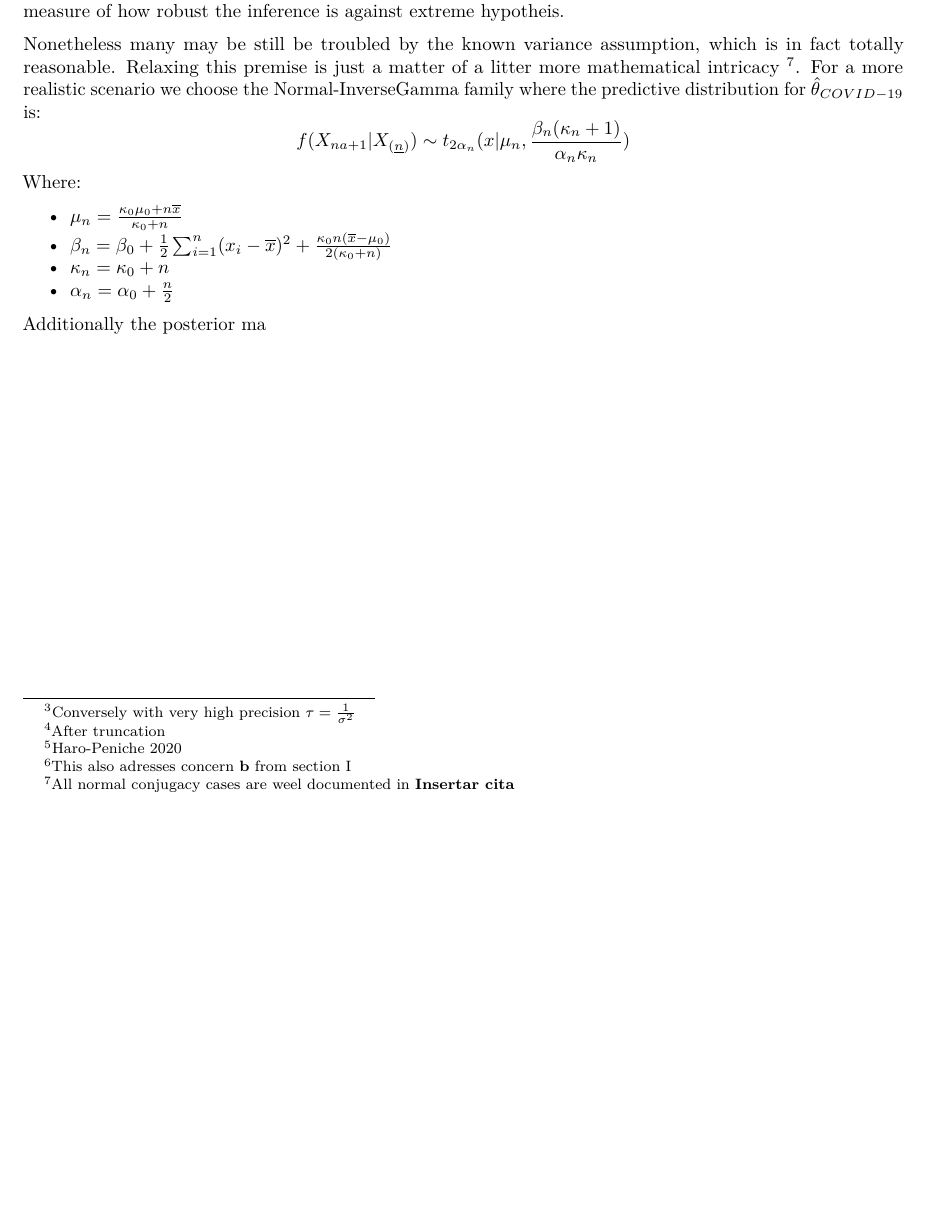
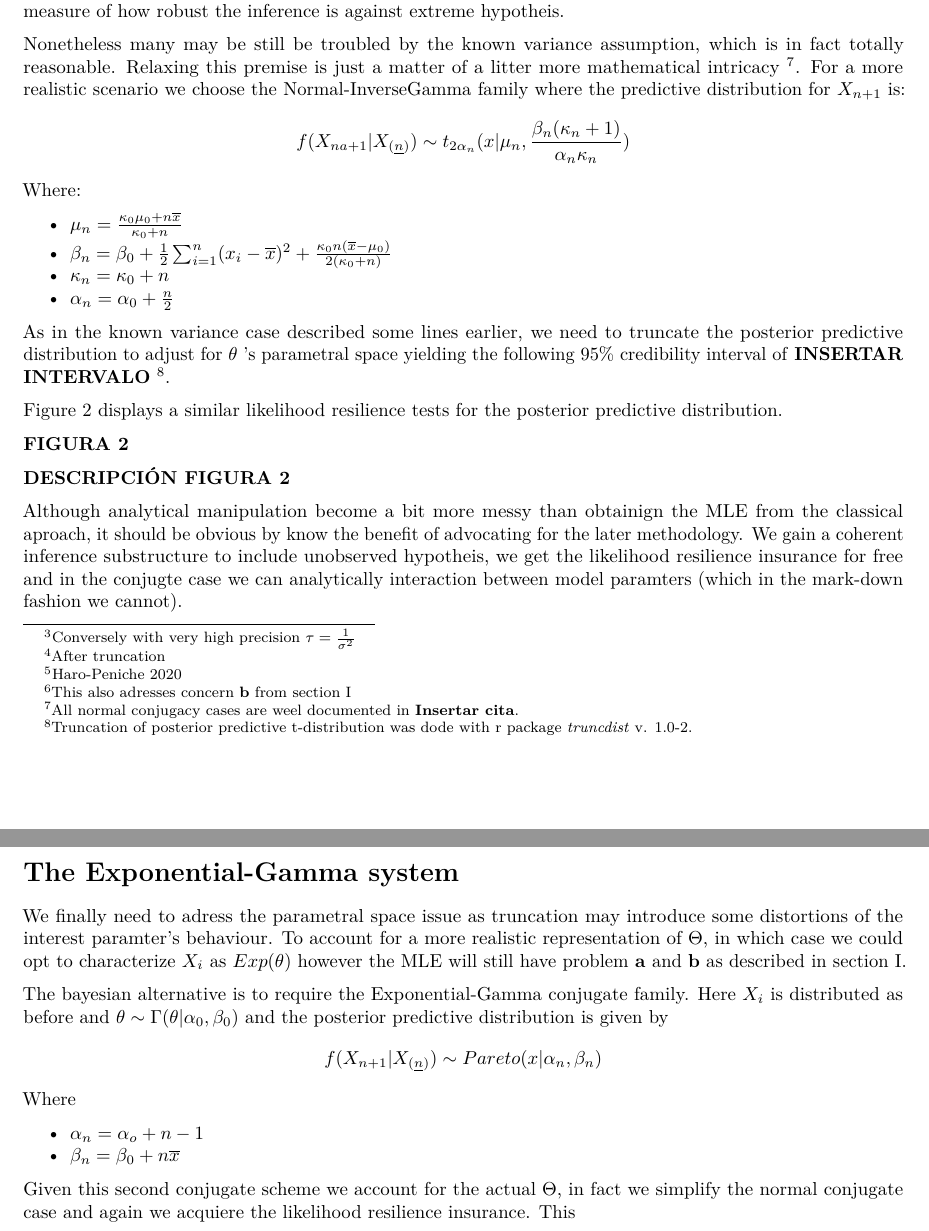
Before and after one commit to jgpeniche/paper, an R Markdown document (out/paper.Rmd): part of page 3 of 3 before the commit and two parts of pages 3 and 4 of 4 after it, the two joined at a grey line, cut so that both start at the same text, the shorter picture padded with empty space. Rendered offline with R 4.5, knitr and Pandoc, then LaTeX, with nearby package versions.

Commit message:
Draft seccióon V

```diff
--- a/out/paper.Rmd
+++ b/out/paper.Rmd
@@ -76,7 +77,7 @@ From last paragraph its particuarly worth discussing the term *likelihood resili
 
 **DESCRIBIR COMPORTAMIENTO**. In other words likelihood resilience in this model is not just an intrinsic characteristic that prevents arbitrary data coercion or the *lying with statistics* issue but a quantifiable measure of how robust the inference is against extreme hypotheis.
 
-Nonetheless many may be still be troubled by the known variance assumption, which is in fact totally reasonable. Relaxing this premise is just a matter of a litter more mathematical intricacy [^7]. For a more realistic scenario we choose the Normal-InverseGamma family where the predictive distribution for $\hat{\theta}_{COVID-19}$ is: $$f(X_{na+1} | X_{(\underline{n})}) \sim  t_{2 \alpha_n}(x | \mu_n, \frac{\beta_n( \kappa_n + 1)}{\alpha_n \kappa_n})$$
+Nonetheless many may be still be troubled by the known variance assumption, which is in fact totally reasonable. Relaxing this premise is just a matter of a litter more mathematical intricacy [^7]. For a more realistic scenario we choose the Normal-InverseGamma family where the predictive distribution for $X_{n+1}$ is: $$f(X_{na+1} | X_{(\underline{n})}) \sim  t_{2 \alpha_n}(x | \mu_n, \frac{\beta_n( \kappa_n + 1)}{\alpha_n \kappa_n})$$
 Where:
 
   + $\mu_n = \frac{\kappa_0  \mu_0 + n \overline{x}}{\kappa_0 + n}$
@@ -84,7 +85,30 @@ Where:
   + $\kappa_n = \kappa_0 + n$
   + $\alpha_n = \alpha_0 + \frac{n}{2}$
 
-Additionally the posterior ma
+[^7]: All normal conjugacy cases are weel documented in **Insertar cita**.
+
+As in the known variance case described some lines earlier, we need to truncate the posterior predictive distribution to adjust for $\theta$ 's parametral space yielding the following 95% credibility interval of **INSERTAR INTERVALO** [^8].
+
+[^8]: Truncation of posterior predictive t-distribution was dode with r package *truncdist* v. 1.0-2.
+
+Figure 2 displays a similar likelihood resilience tests for the posterior predictive distribution.
+
+**FIGURA 2**
 
 
-[^7]: All normal conjugacy cases are weel documented in **Insertar cita**
+**DESCRIPCIÓN FIGURA 2**
+
+Although analytical manipulation become a bit more messy than obtainign the MLE from the classical aproach, it should be obvious by know the benefit of advocating for the later methodology. We gain a coherent inference substructure to include unobserved hypotheis, we get the likelihood resilience insurance for free and in the conjugte case we can analytically interaction between model paramters (which in the mark-down fashion we cannot).
+
+# The Exponential-Gamma system
+
+We finally need to adress the parametral space issue as truncation may introduce some distortions of the interest paramter's behaviour. To account for a more realistic representation of $\Theta$, in which case we could opt to characterize $X_i$ as $Exp(\theta)$ however the MLE will still have problem **a** and **b** as described in section I.
+
+The bayesian alternative is to require the Exponential-Gamma conjugate family. Here $X_i$ is distributed as before and $\theta \sim \Gamma(\theta | \alpha_0, \beta_0)$ and the posterior predictive distribution is given by $$f(X_{n+1}| X_{(\underline{n})}) \sim Pareto(x| \alpha_n, \beta_n)$$
+Where
+
+  + $\alpha_n = \alpha_o + n -1$
+  + $\beta_n = \beta_0 + n \overline{x}$
+
+
+Given this second conjugate scheme we account for the actual $\Theta$, in fact we simplify the normal conjugate case and again we acquiere the likelihood resilience insurance. This
```
Also changed, not shown: out/paper.Rmd (7 more changed lines).
